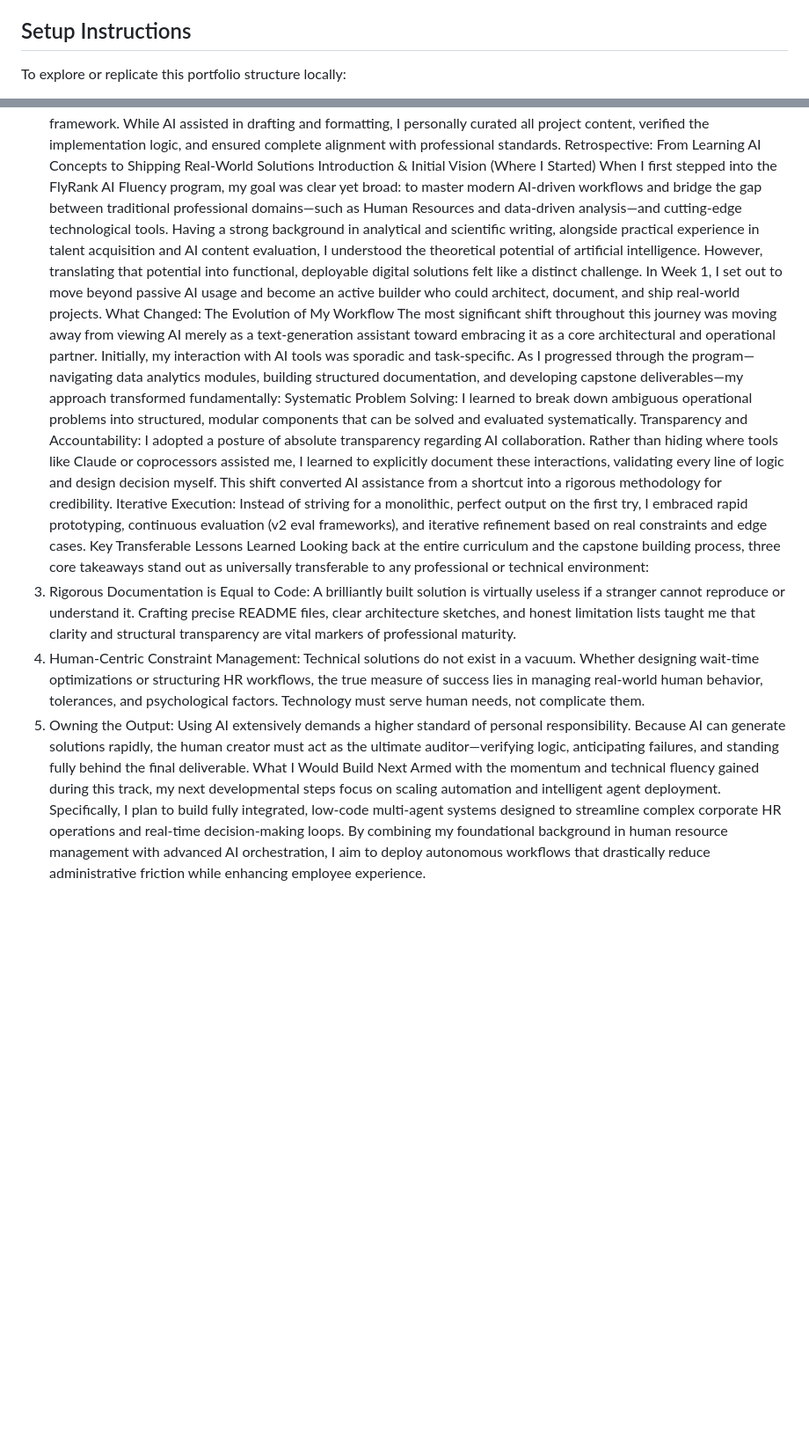
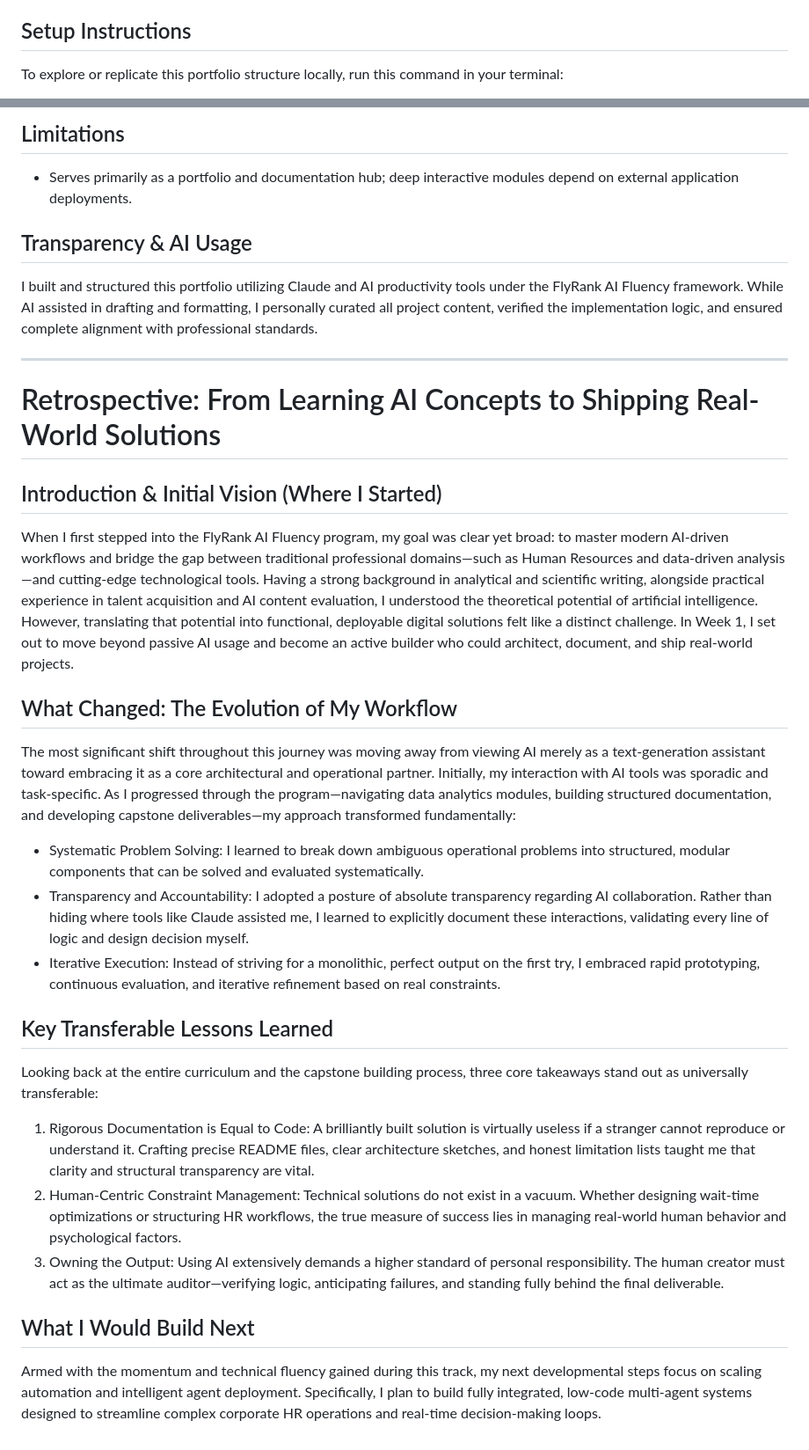
Before and after one commit to maleykamusazada/Maleykamusazadaportfolio, a Markdown page: README.md, 2 parts joined by grey strips. Shown at 88% size. Rendered like a GitHub page; blank space fills up the shorter version.

```diff
--- a/README.md
+++ b/README.md
@@ -7,5 +7,5 @@ This portfolio and capstone project integrates technical AI workflows, human-cen
 This repository is designed for evaluators, potential employers, and academic reviewers seeking to assess practical applications of AI fluency, workflow documentation, and modern digital solution design.
 
 ## Setup Instructions
-To explore or replicate this portfolio structure locally:
+To explore or replicate this portfolio structure locally, run this command in your terminal:
 
@@ -28,16 +26,29 @@ Transparency & AI Usage
+## Limitations
+* Serves primarily as a portfolio and documentation hub; deep interactive modules depend on external application deployments.
+
+## Transparency & AI Usage
 I built and structured this portfolio utilizing Claude and AI productivity tools under the FlyRank AI Fluency framework. While AI assisted in drafting and formatting, I personally curated all project content, verified the implementation logic, and ensured complete alignment with professional standards.
-Retrospective: From Learning AI Concepts to Shipping Real-World Solutions
-Introduction & Initial Vision (Where I Started)
+
+---
+
+# Retrospective: From Learning AI Concepts to Shipping Real-World Solutions
+
+## Introduction & Initial Vision (Where I Started)
 When I first stepped into the FlyRank AI Fluency program, my goal was clear yet broad: to master modern AI-driven workflows and bridge the gap between traditional professional domains—such as Human Resources and data-driven analysis—and cutting-edge technological tools. Having a strong background in analytical and scientific writing, alongside practical experience in talent acquisition and AI content evaluation, I understood the theoretical potential of artificial intelligence. However, translating that potential into functional, deployable digital solutions felt like a distinct challenge. In Week 1, I set out to move beyond passive AI usage and become an active builder who could architect, document, and ship real-world projects.
-What Changed: The Evolution of My Workflow
+
+## What Changed: The Evolution of My Workflow
 The most significant shift throughout this journey was moving away from viewing AI merely as a text-generation assistant toward embracing it as a core architectural and operational partner. Initially, my interaction with AI tools was sporadic and task-specific. As I progressed through the program—navigating data analytics modules, building structured documentation, and developing capstone deliverables—my approach transformed fundamentally:
- Systematic Problem Solving: I learned to break down ambiguous operational problems into structured, modular components that can be solved and evaluated systematically.
- Transparency and Accountability: I adopted a posture of absolute transparency regarding AI collaboration. Rather than hiding where tools like Claude or coprocessors assisted me, I learned to explicitly document these interactions, validating every line of logic and design decision myself. This shift converted AI assistance from a shortcut into a rigorous methodology for credibility.
- Iterative Execution: Instead of striving for a monolithic, perfect output on the first try, I embraced rapid prototyping, continuous evaluation (v2 eval frameworks), and iterative refinement based on real constraints and edge cases.
-Key Transferable Lessons Learned
-Looking back at the entire curriculum and the capstone building process, three core takeaways stand out as universally transferable to any professional or technical environment:
-1. Rigorous Documentation is Equal to Code: A brilliantly built solution is virtually useless if a stranger cannot reproduce or understand it. Crafting precise README files, clear architecture sketches, and honest limitation lists taught me that clarity and structural transparency are vital markers of professional maturity.
-2. Human-Centric Constraint Management: Technical solutions do not exist in a vacuum. Whether designing wait-time optimizations or structuring HR workflows, the true measure of success lies in managing real-world human behavior, tolerances, and psychological factors. Technology must serve human needs, not complicate them.
-3. Owning the Output: Using AI extensively demands a higher standard of personal responsibility. Because AI can generate solutions rapidly, the human creator must act as the ultimate auditor—verifying logic, anticipating failures, and standing fully behind the final deliverable.
-What I Would Build Next
-Armed with the momentum and technical fluency gained during this track, my next developmental steps focus on scaling automation and intelligent agent deployment. Specifically, I plan to build fully integrated, low-code multi-agent systems designed to streamline complex corporate HR operations and real-time decision-making loops. By combining my foundational background in human resource management with advanced AI orchestration, I aim to deploy autonomous workflows that drastically reduce administrative friction while enhancing employee experience.
+
+- Systematic Problem Solving: I learned to break down ambiguous operational problems into structured, modular components that can be solved and evaluated systematically.
+- Transparency and Accountability: I adopted a posture of absolute transparency regarding AI collaboration. Rather than hiding where tools like Claude assisted me, I learned to explicitly document these interactions, validating every line of logic and design decision myself.
+- Iterative Execution: Instead of striving for a monolithic, perfect output on the first try, I embraced rapid prototyping, continuous evaluation, and iterative refinement based on real constraints.
+
+## Key Transferable Lessons Learned
+Looking back at the entire curriculum and the capstone building process, three core takeaways stand out as universally transferable:
+
+1. Rigorous Documentation is Equal to Code: A brilliantly built solution is virtually useless if a stranger cannot reproduce or understand it. Crafting precise README files, clear architecture sketches, and honest limitation lists taught me that clarity and structural transparency are vital.
+2. Human-Centric Constraint Management: Technical solutions do not exist in a vacuum. Whether designing wait-time optimizations or structuring HR workflows, the true measure of success lies in managing real-world human behavior and psychological factors.
+3. Owning the Output: Using AI extensively demands a higher standard of personal responsibility. The human creator must act as the ultimate auditor—verifying logic, anticipating failures, and standing fully behind the final deliverable.
+
+## What I Would Build Next
+Armed with the momentum and technical fluency gained during this track, my next developmental steps focus on scaling automation and intelligent agent deployment. Specifically, I plan to build fully integrated, low-code multi-agent systems designed to streamline complex corporate HR operations and real-time decision-making loops.
```
Also changed, not shown: other parts of README.md (+14 -16 lines).
